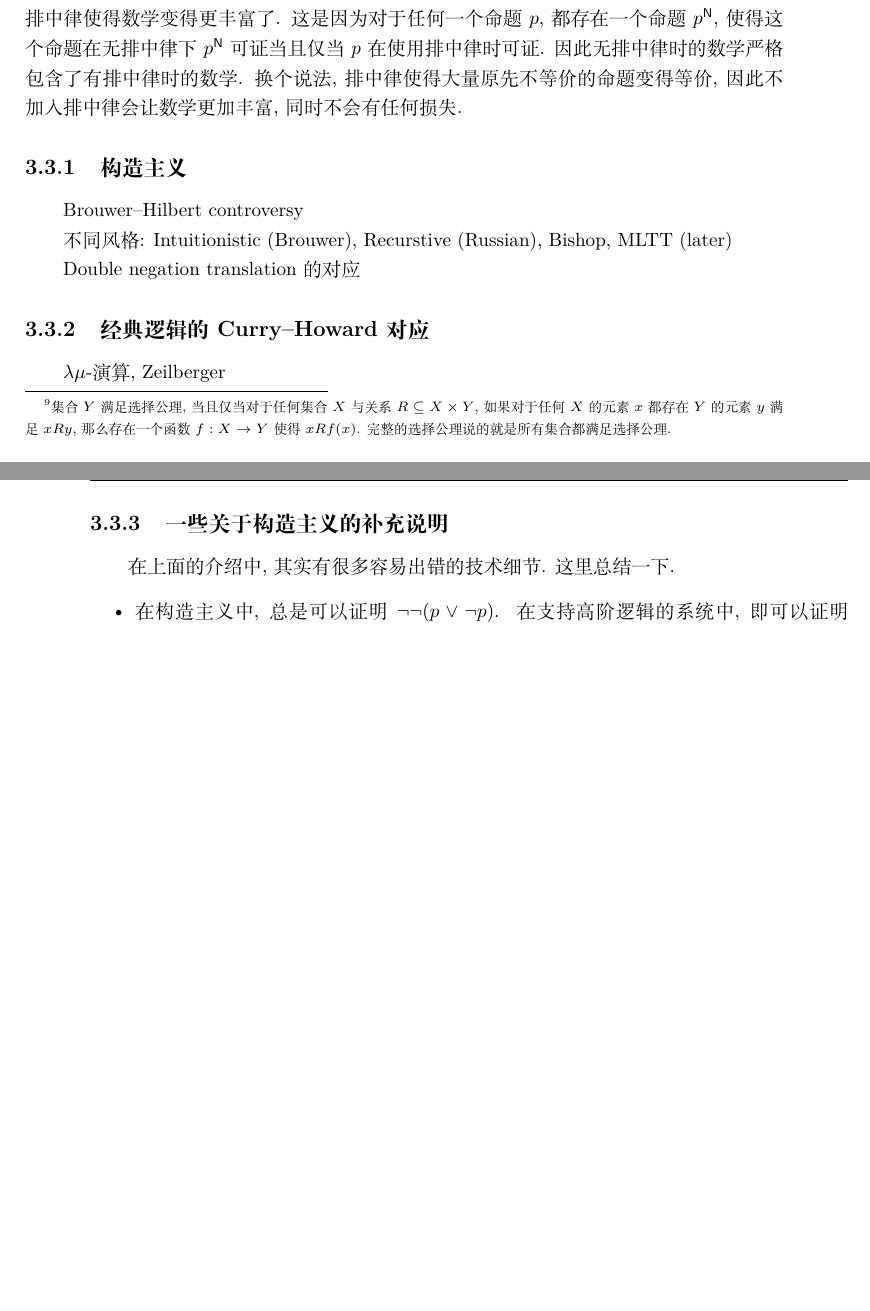
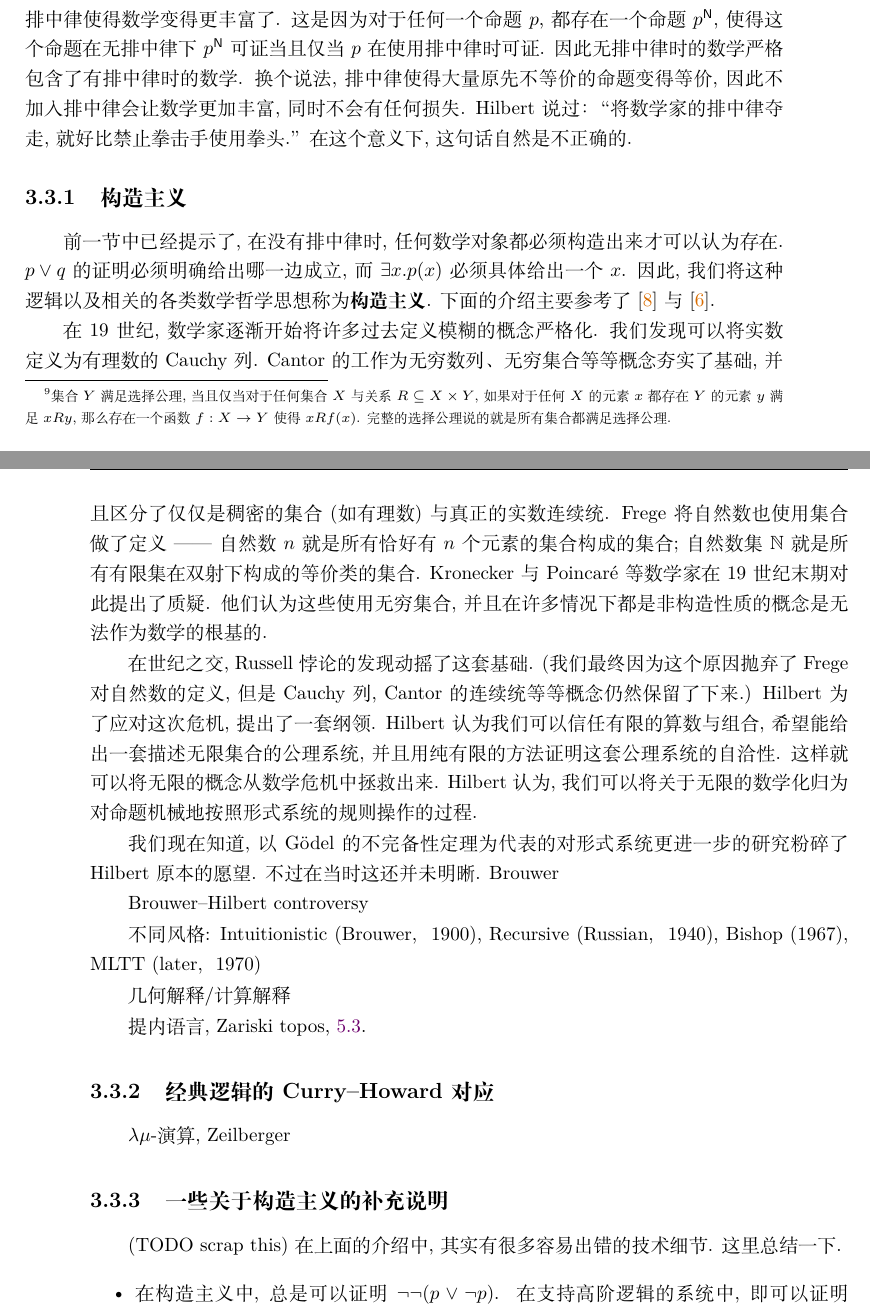
Before and after one commit to Trebor-Huang/history, a LaTeX thesis (history.tex): two parts of pages 33 and 34 of 60 before the commit and two parts of pages 33 and 34 of 62 after it, joined at a grey line, cut so that both start at the same text, the shorter picture padded with empty space. Compiled offline with XeLaTeX.

Commit message:
Background of intuitionism

```diff
--- a/history.tex
+++ b/history.tex
@@ -1645,22 +1645,57 @@ Hilbert之后的数学也可以发展无需排中律的版本.
 \(p\) 在使用排中律时可证. 因此无排中律时的数学严格包含了
 有排中律时的数学. 换个说法, 排中律使得大量原先不等价的
 命题变得等价, 因此不加入排中律会让数学更加丰富, 同时不会
-有任何损失.
+有任何损失. Hilbert 说过：“将数学家的排中律夺走, 就好比
+禁止拳击手使用拳头.” 在这个意义下, 这句话自然是不正确的.
 
 \subsection{构造主义}
 
+前一节中已经提示了, 在没有排中律时, 任何数学对象都必须
+构造出来才可以认为存在. \(p \vee q\) 的证明必须明确
+给出哪一边成立, 而 \(\exists x. p(x)\) 必须具体给出
+一个 \(x\). 因此, 我们将这种逻辑以及相关的各类数学哲学
+思想称为\textbf{构造主义}. 下面的介绍主要
+参考了\cite{carl:1998:brouwer}与\cite{sep:2022:constructive}.
+
+在19世纪, 数学家逐渐开始将许多过去定义模糊的概念
+严格化. 我们发现可以将实数定义为有理数的Cauchy列.
+Cantor的工作为无穷数列、无穷集合等等概念夯实了基础,
+并且区分了仅仅是稠密的集合(如有理数)与真正的实数连续统.
+Frege将自然数也使用集合做了定义 ------ 自然数\(n\)
+就是所有恰好有\(n\)个元素的集合构成的集合; 自然数集
+\(\mathbb N\) 就是所有有限集在双射下构成的等价类的集合.
+Kronecker与Poincar\'e等数学家在19世纪末期对此
+提出了质疑. 他们认为这些使用无穷集合, 并且在许多情况下
+都是非构造性质的概念是无法作为数学的根基的.
+
+在世纪之交, Russell悖论的发现动摇了这套基础.
+(我们最终因为这个原因抛弃了Frege对自然数的定义,
+但是Cauchy列, Cantor的连续统等等概念仍然保留了下来.)
+Hilbert为了应对这次危机, 提出了一套纲领. Hilbert
+认为我们可以信任有限的算数与组合, 希望能给出
+一套描述无限集合的公理系统, 并且用纯有限的方法证明这套
+公理系统的自洽性. 这样就可以将无限的概念从数学危机
+中拯救出来. Hilbert认为, 我们可以将关于无限的数学
+化归为对命题机械地按照形式系统的规则操作的过程.
+
+我们现在知道, 以G\"odel的不完备性定理为代表的对
+形式系统更进一步的研究粉碎了Hilbert原本的愿望. 不过
+在当时这还并未明晰. Brouwer
+
 Brouwer--Hilbert controversy
 
-不同风格: Intuitionistic (Brouwer),
-Recurstive (Russian), Bishop, MLTT (later)
-
-Double negation translation的对应
+不同风格: Intuitionistic (Brouwer, ~1900),
+Recursive (Russian, ~1940), Bishop (1967), MLTT (later, ~1970)
+
+几何解释/计算解释
+
+提内语言, Zariski topos, \ref{category:inner}.
 
 \subsection{经典逻辑的Curry--Howard对应}
 
 \(\lambda\mu\)-演算, Zeilberger
 
-\subsection{一些关于构造主义的补充说明}
+\subsection{一些关于构造主义的补充说明} (TODO scrap this)
 在上面的介绍中, 其实有很多容易出错的技术细节. 这里总结
 一下.
 \begin{itemize}
```
Also changed, not shown: history.bib (+37 -27 lines).
